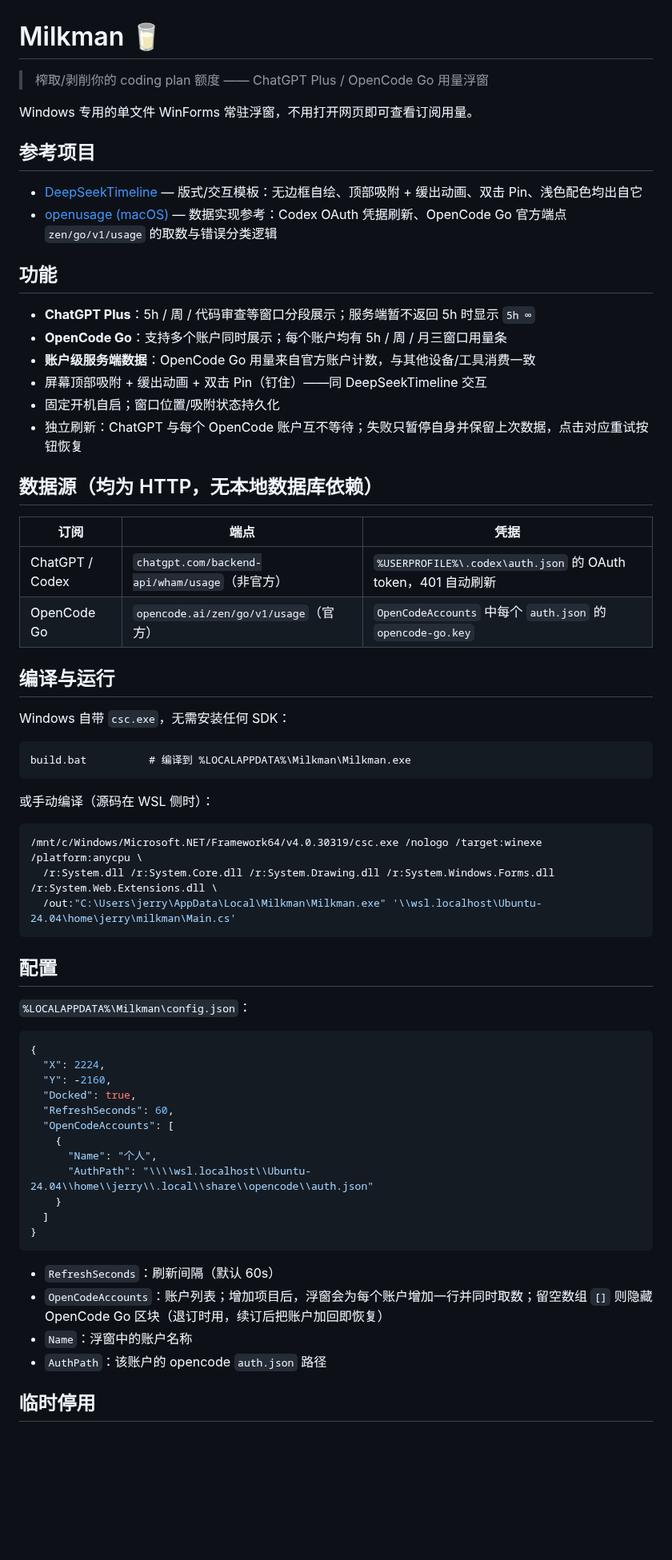
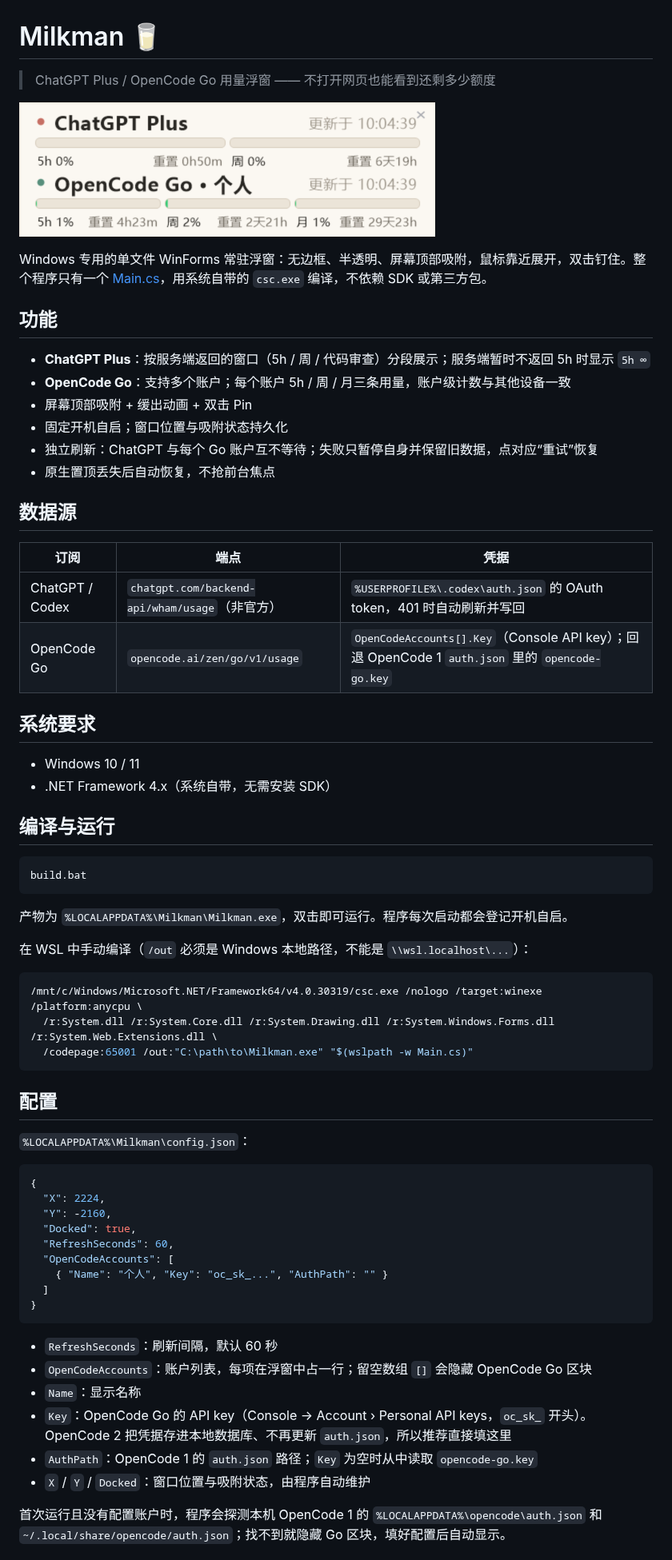
Before and after one commit to Jerry2262/milkman, a Markdown page: README.md, the part around one of its changes. Shown at 80% size. Drawn GitHub-style; pictures changed too: docs/screenshot.png (added); blank space fills up the shorter version.

Commit message:
docs: organize repo with README, LICENSE and screenshot

````diff
--- a/README.md
+++ b/README.md
@@ -1,44 +1,46 @@
 # Milkman 🥛
 
-> 榨取/剥削你的 coding plan 额度 —— ChatGPT Plus / OpenCode Go 用量浮窗
+> ChatGPT Plus / OpenCode Go 用量浮窗 —— 不打开网页也能看到还剩多少额度
 
-Windows 专用的单文件 WinForms 常驻浮窗，不用打开网页即可查看订阅用量。
+![界面预览](docs/screenshot.png)
 
-## 参考项目
-
-- [DeepSeekTimeline](https://github.com/Jerry2262/DeepSeekTimeline) — 版式/交互模板：无边框自绘、顶部吸附 + 缓出动画、双击 Pin、浅色配色均出自它
-- [openusage (macOS)](https://github.com/robinebers/openusage) — 数据实现参考：Codex OAuth 凭据刷新、OpenCode Go 官方端点 `zen/go/v1/usage` 的取数与错误分类逻辑
+Windows 专用的单文件 WinForms 常驻浮窗：无边框、半透明、屏幕顶部吸附，鼠标靠近展开，双击钉住。整个程序只有一个 [Main.cs](Main.cs)，用系统自带的 `csc.exe` 编译，不依赖 SDK 或第三方包。
 
 ## 功能
 
-- **ChatGPT Plus**：5h / 周 / 代码审查等窗口分段展示；服务端暂不返回 5h 时显示 `5h ∞`
-- **OpenCode Go**：支持多个账户同时展示；每个账户均有 5h / 周 / 月三窗口用量条
-- **账户级服务端数据**：OpenCode Go 用量来自官方账户计数，与其他设备/工具消费一致
-- 屏幕顶部吸附 + 缓出动画 + 双击 Pin（钉住）——同 DeepSeekTimeline 交互
-- 固定开机自启；窗口位置/吸附状态持久化
-- 独立刷新：ChatGPT 与每个 OpenCode 账户互不等待；失败只暂停自身并保留上次数据，点击对应重试按钮恢复
+- **ChatGPT Plus**：按服务端返回的窗口（5h / 周 / 代码审查）分段展示；服务端暂时不返回 5h 时显示 `5h ∞`
+- **OpenCode Go**：支持多个账户；每个账户 5h / 周 / 月三条用量，账户级计数与其他设备一致
+- 屏幕顶部吸附 + 缓出动画 + 双击 Pin
+- 固定开机自启；窗口位置与吸附状态持久化
+- 独立刷新：ChatGPT 与每个 Go 账户互不等待；失败只暂停自身并保留旧数据，点对应“重试”恢复
+- 原生置顶丢失后自动恢复，不抢前台焦点
 
-## 数据源（均为 HTTP，无本地数据库依赖）
+## 数据源
 
 | 订阅 | 端点 | 凭据 |
 |---|---|---|
-| ChatGPT / Codex | `chatgpt.com/backend-api/wham/usage`（非官方） | `%USERPROFILE%\.codex\auth.json` 的 OAuth token，401 自动刷新 |
-| OpenCode Go | `opencode.ai/zen/go/v1/usage`（官方） | `OpenCodeAccounts` 中每个 `auth.json` 的 `opencode-go.key` |
+| ChatGPT / Codex | `chatgpt.com/backend-api/wham/usage`（非官方） | `%USERPROFILE%\.codex\auth.json` 的 OAuth token，401 时自动刷新并写回 |
+| OpenCode Go | `opencode.ai/zen/go/v1/usage` | `OpenCodeAccounts[].Key`（Console API key）；回退 OpenCode 1 `auth.json` 里的 `opencode-go.key` |
+
+## 系统要求
+
+- Windows 10 / 11
+- .NET Framework 4.x（系统自带，无需安装 SDK）
 
 ## 编译与运行
 
-Windows 自带 `csc.exe`，无需安装任何 SDK：
-
-```
-build.bat          # 编译到 %LOCALAPPDATA%\Milkman\Milkman.exe
+```bat
+build.bat
 ```
 
-或手动编译（源码在 WSL 侧时）：
+产物为 `%LOCALAPPDATA%\Milkman\Milkman.exe`，双击即可运行。程序每次启动都会登记开机自启。
+
+在 WSL 中手动编译（`/out` 必须是 Windows 本地路径，不能是 `\\wsl.localhost\...`）：
 
 ```bash
 /mnt/c/Windows/Microsoft.NET/Framework64/v4.0.30319/csc.exe /nologo /target:winexe /platform:anycpu \
   /r:System.dll /r:System.Core.dll /r:System.Drawing.dll /r:System.Windows.Forms.dll /r:System.Web.Extensions.dll \
-  /out:"C:\Users\jerry\AppData\Local\Milkman\Milkman.exe" '\\wsl.localhost\Ubuntu-24.04\home\jerry\milkman\Main.cs'
+  /codepage:65001 /out:"C:\path\to\Milkman.exe" "$(wslpath -w Main.cs)"
 ```
 
 ## 配置
@@ -52,18 +54,17 @@ build.bat          # 编译到 %LOCALAPPDATA%\Milkman\Milkman.exe
   "Docked": true,
   "RefreshSeconds": 60,
   "OpenCodeAccounts": [
-    {
-      "Name": "个人",
-      "AuthPath": "\\\\wsl.localhost\\Ubuntu-24.04\\home\\jerry\\.local\\share\\opencode\\auth.json"
-    }
+    { "Name": "个人", "Key": "oc_sk_...", "AuthPath": "" }
   ]
 }
 ```
 
-- `RefreshSeconds`：刷新间隔（默认 60s）
-- `OpenCodeAccounts`：账户列表；增加项目后，浮窗会为每个账户增加一行并同时取数；留空数组 `[]` 则隐藏 OpenCode Go 区块（退订时用，续订后把账户加回即恢复）
-- `Name`：浮窗中的账户名称
-- `AuthPath`：该账户的 opencode `auth.json` 路径
+- `RefreshSeconds`：刷新间隔，默认 60 秒
+- `OpenCodeAccounts`：账户列表，每项在浮窗中占一行；留空数组 `[]` 会隐藏 OpenCode Go 区块
+- `Name`：显示名称
+- `Key`：OpenCode Go 的 API key（Console → Account › Personal API keys，`oc_sk_` 开头）。OpenCode 2 把凭据存进本地数据库、不再更新 `auth.json`，所以推荐直接填这里
+- `AuthPath`：OpenCode 1 的 `auth.json` 路径；`Key` 为空时从中读取 `opencode-go.key`
+- `X` / `Y` / `Docked`：窗口位置与吸附状态，由程序自动维护
 
-## 临时停用
+首次运行且没有配置账户时，程序会探测本机 OpenCode 1 的 `%LOCALAPPDATA%\opencode\auth.json` 和 `~/.local/share/opencode/auth.json`；找不到就隐藏 Go 区块，填好配置后自动显示。
 
````
Also changed, not shown: other parts of README.md (+24 -11 lines), CLAUDE.md (+10 -9 lines), 2 other files.
